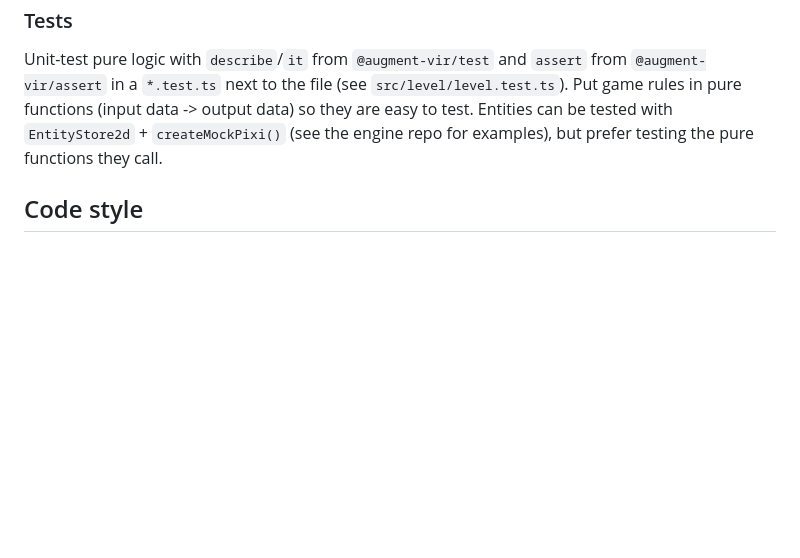
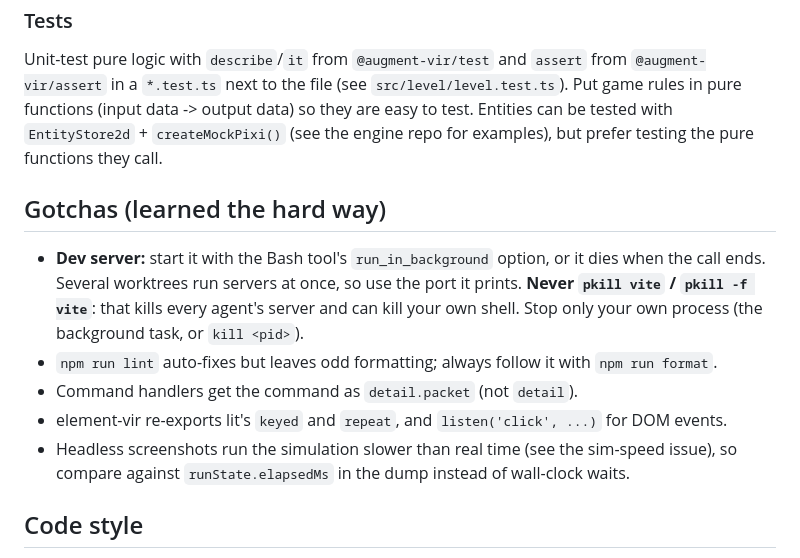
Before and after one commit to bdemann/colcannon-fodder, a Markdown page: CLAUDE.md, the part around the change. Rendered like a GitHub page; blank space fills up the shorter version.

Commit message:
CLAUDE.md: gotchas from wave A agents
Co-Authored-By: Claude Opus 5.5 <noreply@anthropic.com>

```diff
--- a/CLAUDE.md
+++ b/CLAUDE.md
@@ -185,6 +185,18 @@ rules in pure functions (input data -> output data) so they are easy to test. En
 tested with `EntityStore2d` + `createMockPixi()` (see the engine repo for examples), but prefer
 testing the pure functions they call.
 
+## Gotchas (learned the hard way)
+
+-   **Dev server:** start it with the Bash tool's `run_in_background` option, or it dies when the
+    call ends. Several worktrees run servers at once, so use the port it prints. **Never
+    `pkill vite` / `pkill -f vite`**: that kills every agent's server and can kill your own shell.
+    Stop only your own process (the background task, or `kill <pid>`).
+-   `npm run lint` auto-fixes but leaves odd formatting; always follow it with `npm run format`.
+-   Command handlers get the command as `detail.packet` (not `detail`).
+-   element-vir re-exports lit's `keyed` and `repeat`, and `listen('click', ...)` for DOM events.
+-   Headless screenshots run the simulation slower than real time (see the sim-speed issue), so
+    compare against `runState.elapsedMs` in the dump instead of wall-clock waits.
+
 ## Code style
 
 -   Match the surrounding code. Prettier + ESLint enforce most style; run `npm run lint` then
```
